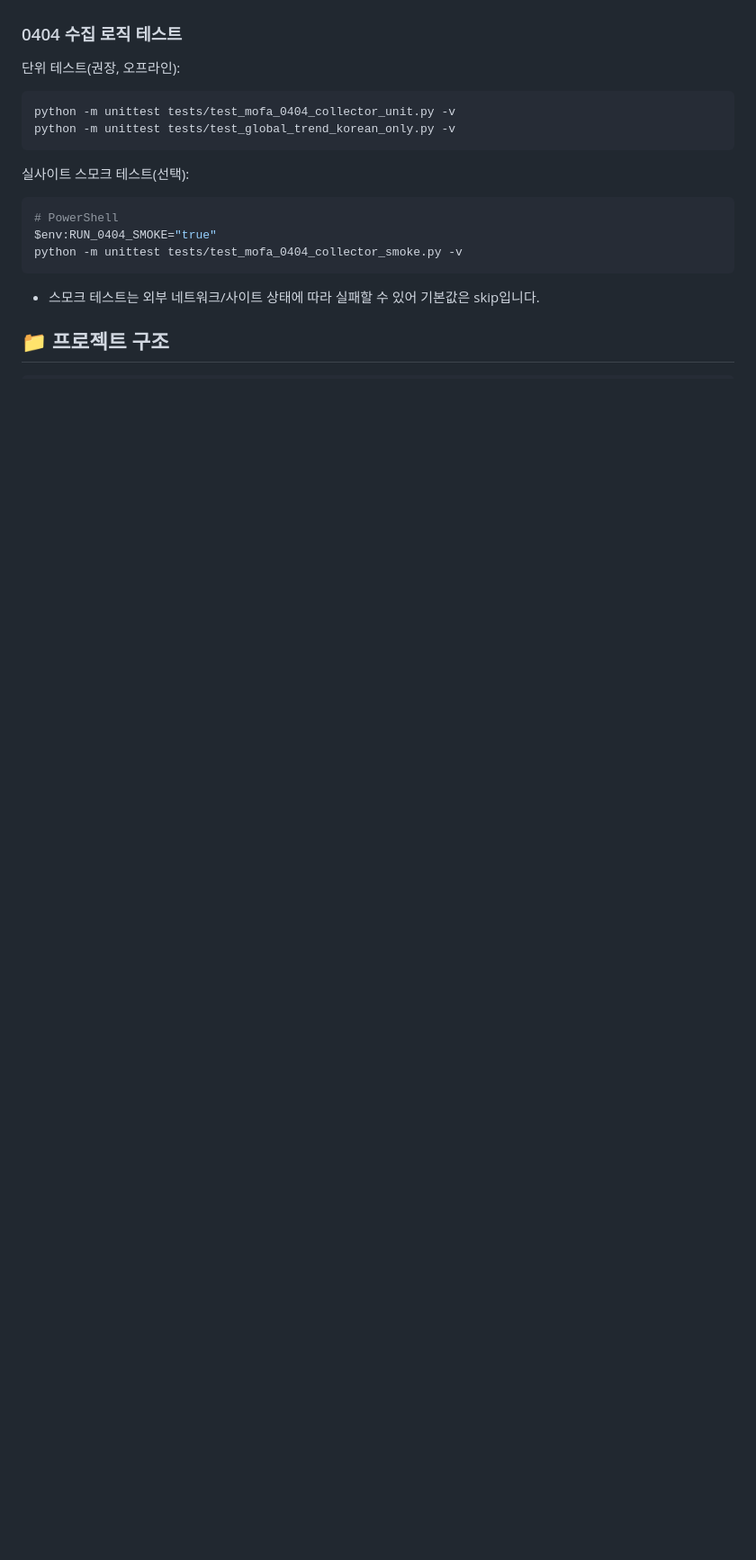
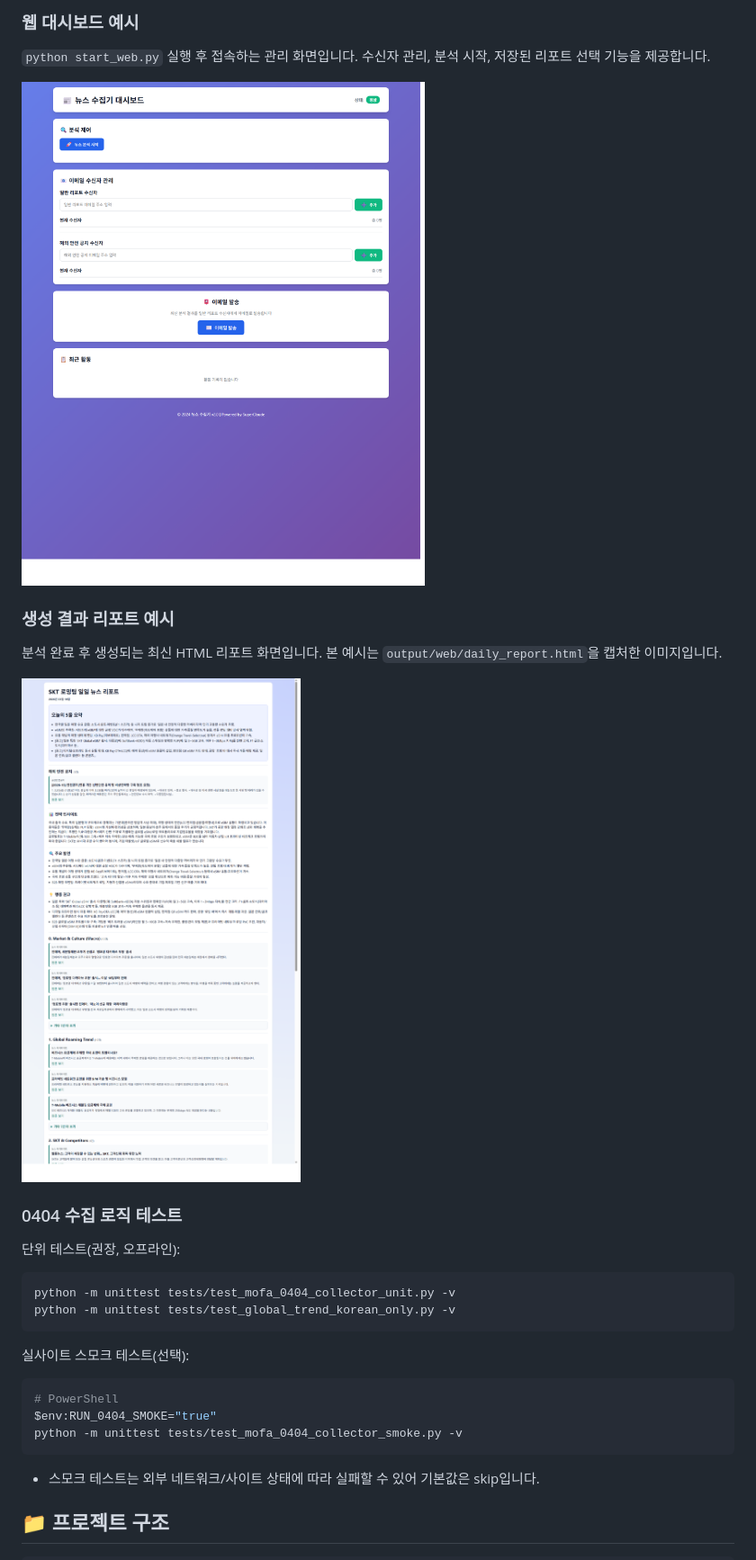
Before and after one commit to tyler-bit-ai/NewsCollectorV2, a Markdown page: README.md, the part around one of its changes. Shown at 90% size. Rendered like a GitHub page; pictures changed too: docs/images/daily-report.png (added), docs/images/dashboard.png (added); blank space fills up the shorter version.

Commit message:
docs: refresh README with current screenshots

```diff
--- a/README.md
+++ b/README.md
@@ -151,3 +173,14 @@ python start_web.py
+### 웹 대시보드 예시
+
+`python start_web.py` 실행 후 접속하는 관리 화면입니다. 수신자 관리, 분석 시작, 저장된 리포트 선택 기능을 제공합니다.
+
+![웹 대시보드 예시](docs/images/dashboard.png)
+
+### 생성 결과 리포트 예시
+
+분석 완료 후 생성되는 최신 HTML 리포트 화면입니다. 본 예시는 `output/web/daily_report.html`을 캡처한 이미지입니다.
+
+![일일 뉴스 리포트 예시](docs/images/daily-report.png)
 
 ### 0404 수집 로직 테스트
 
```
Also changed, not shown: other parts of README.md (+27 -3 lines).
